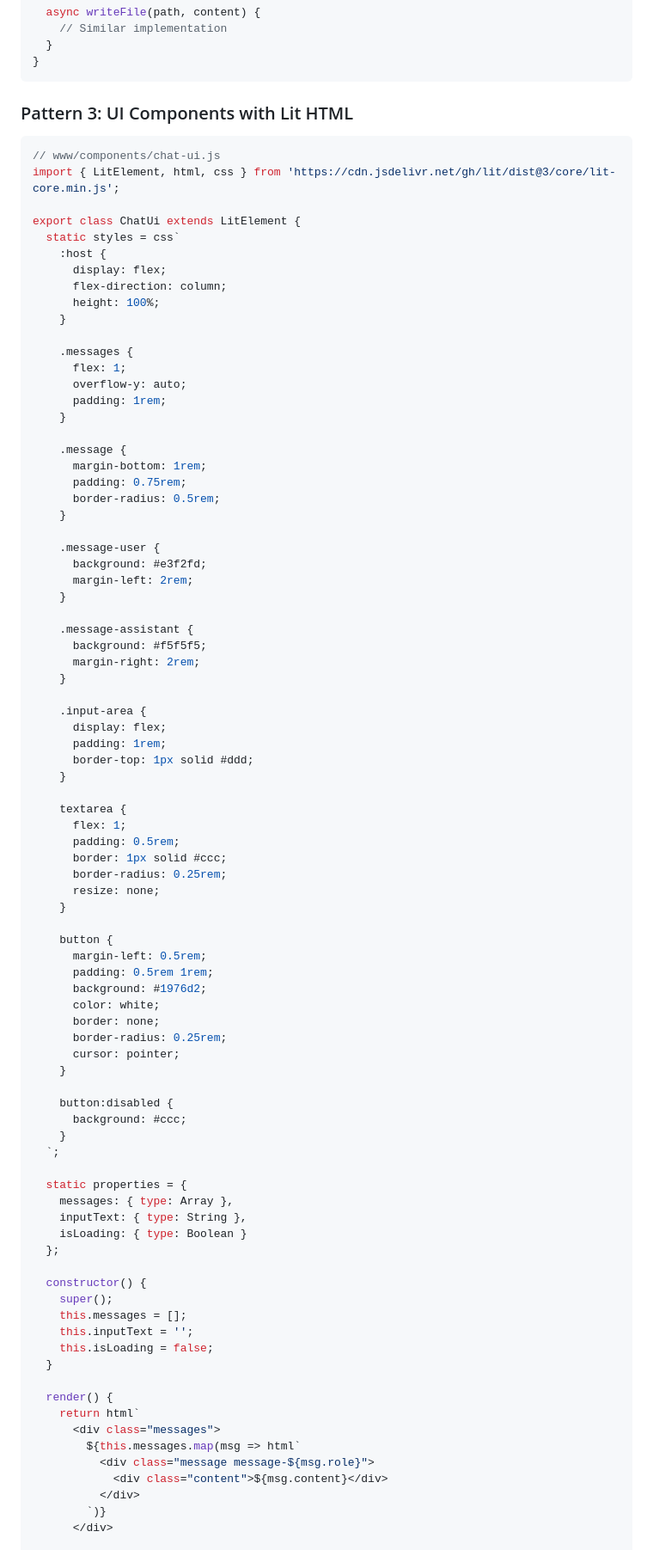
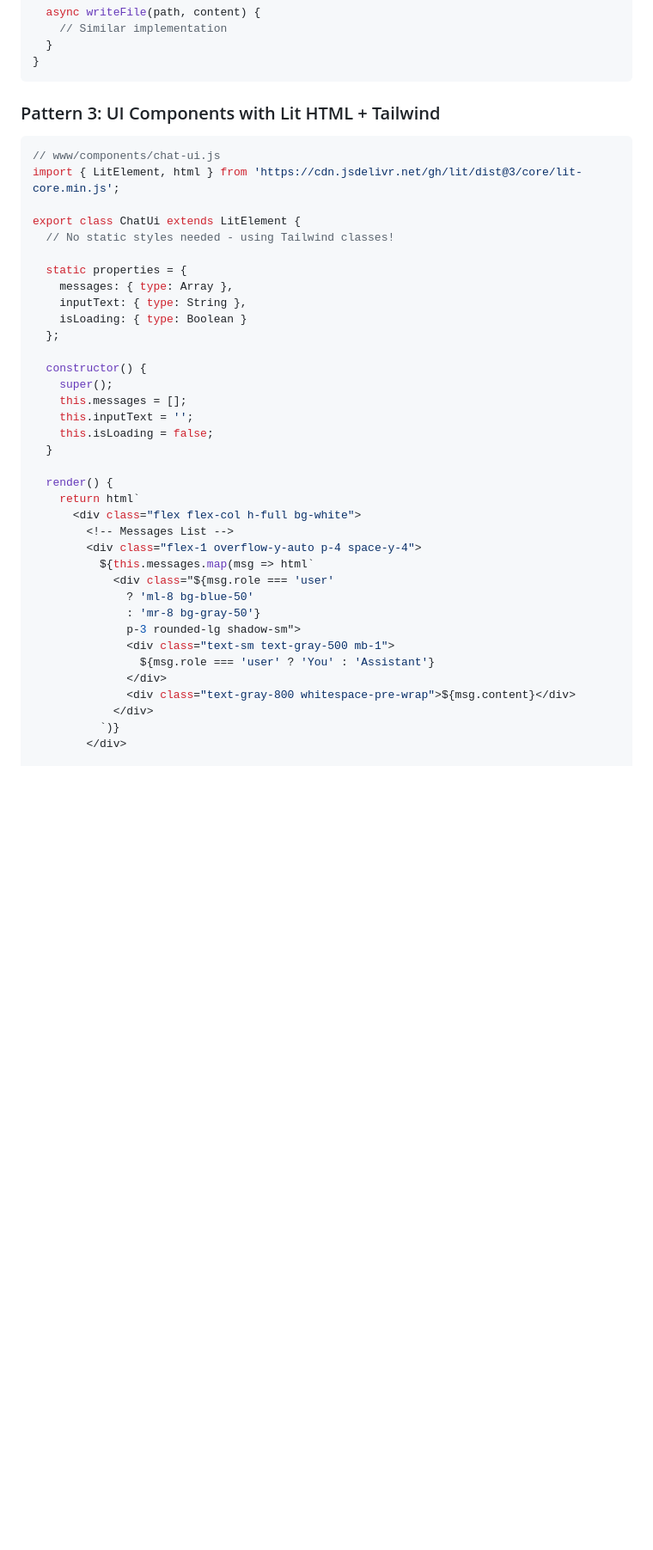
Before and after one commit to weolopez/aardvark, a Markdown page: plans/02-technical-architecture.md, the part around one of its changes. Shown at 86% size. Drawn GitHub-style; blank space fills up the shorter version.

````diff
--- a/plans/02-technical-architecture.md
+++ b/plans/02-technical-architecture.md
@@ -550,70 +554,14 @@ export class OPFS {
 }
 ```
 
-### Pattern 3: UI Components with Lit HTML
+### Pattern 3: UI Components with Lit HTML + Tailwind
 
 ```javascript
 // www/components/chat-ui.js
-import { LitElement, html, css } from 'https://cdn.jsdelivr.net/gh/lit/dist@3/core/lit-core.min.js';
+import { LitElement, html } from 'https://cdn.jsdelivr.net/gh/lit/dist@3/core/lit-core.min.js';
 
 export class ChatUi extends LitElement {
-  static styles = css`
-    :host {
-      display: flex;
-      flex-direction: column;
-      height: 100%;
-    }
-
-    .messages {
-      flex: 1;
-      overflow-y: auto;
-      padding: 1rem;
-    }
-
-    .message {
-      margin-bottom: 1rem;
-      padding: 0.75rem;
-      border-radius: 0.5rem;
-    }
-
-    .message-user {
-      background: #e3f2fd;
-      margin-left: 2rem;
-    }
-
-    .message-assistant {
-      background: #f5f5f5;
-      margin-right: 2rem;
-    }
-
-    .input-area {
-      display: flex;
-      padding: 1rem;
-      border-top: 1px solid #ddd;
-    }
-
-    textarea {
-      flex: 1;
-      padding: 0.5rem;
-      border: 1px solid #ccc;
-      border-radius: 0.25rem;
-      resize: none;
-    }
-
-    button {
-      margin-left: 0.5rem;
-      padding: 0.5rem 1rem;
-      background: #1976d2;
-      color: white;
-      border: none;
-      border-radius: 0.25rem;
-      cursor: pointer;
-    }
-
-    button:disabled {
-      background: #ccc;
-    }
-  `;
+  // No static styles needed - using Tailwind classes!
 
   static properties = {
     messages: { type: Array },
@@ -630,11 +578,19 @@ export class ChatUi extends LitElement {
 
   render() {
     return html`
-      <div class="messages">
-        ${this.messages.map(msg => html`
-          <div class="message message-${msg.role}">
-            <div class="content">${msg.content}</div>
-          </div>
-        `)}
-      </div>
+      <div class="flex flex-col h-full bg-white">
+        <!-- Messages List -->
+        <div class="flex-1 overflow-y-auto p-4 space-y-4">
+          ${this.messages.map(msg => html`
+            <div class="${msg.role === 'user'
+              ? 'ml-8 bg-blue-50'
+              : 'mr-8 bg-gray-50'}
+              p-3 rounded-lg shadow-sm">
+              <div class="text-sm text-gray-500 mb-1">
+                ${msg.role === 'user' ? 'You' : 'Assistant'}
+              </div>
+              <div class="text-gray-800 whitespace-pre-wrap">${msg.content}</div>
+            </div>
+          `)}
+        </div>
 
````
Also changed, not shown: other parts of plans/02-technical-architecture.md (+147 -99 lines).
